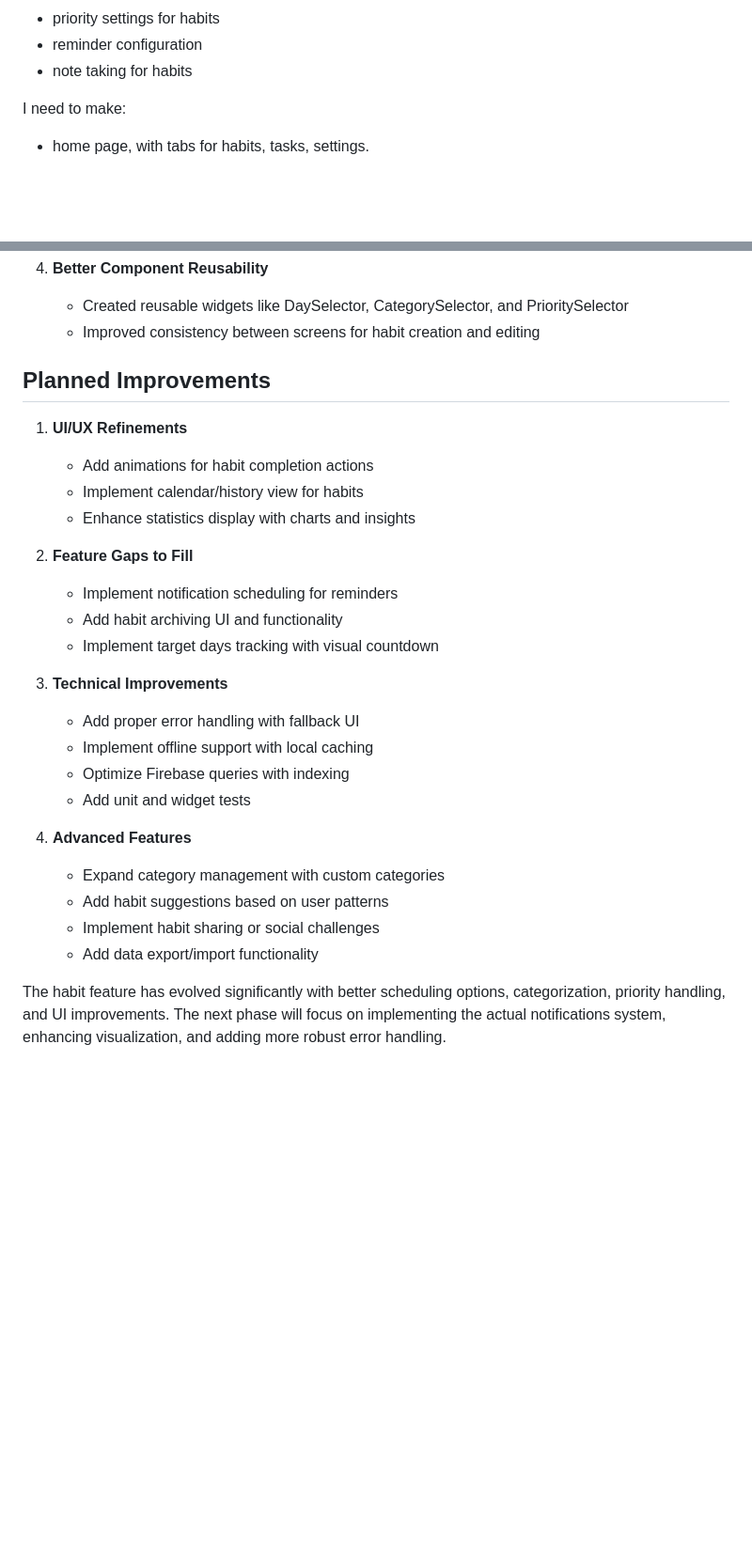
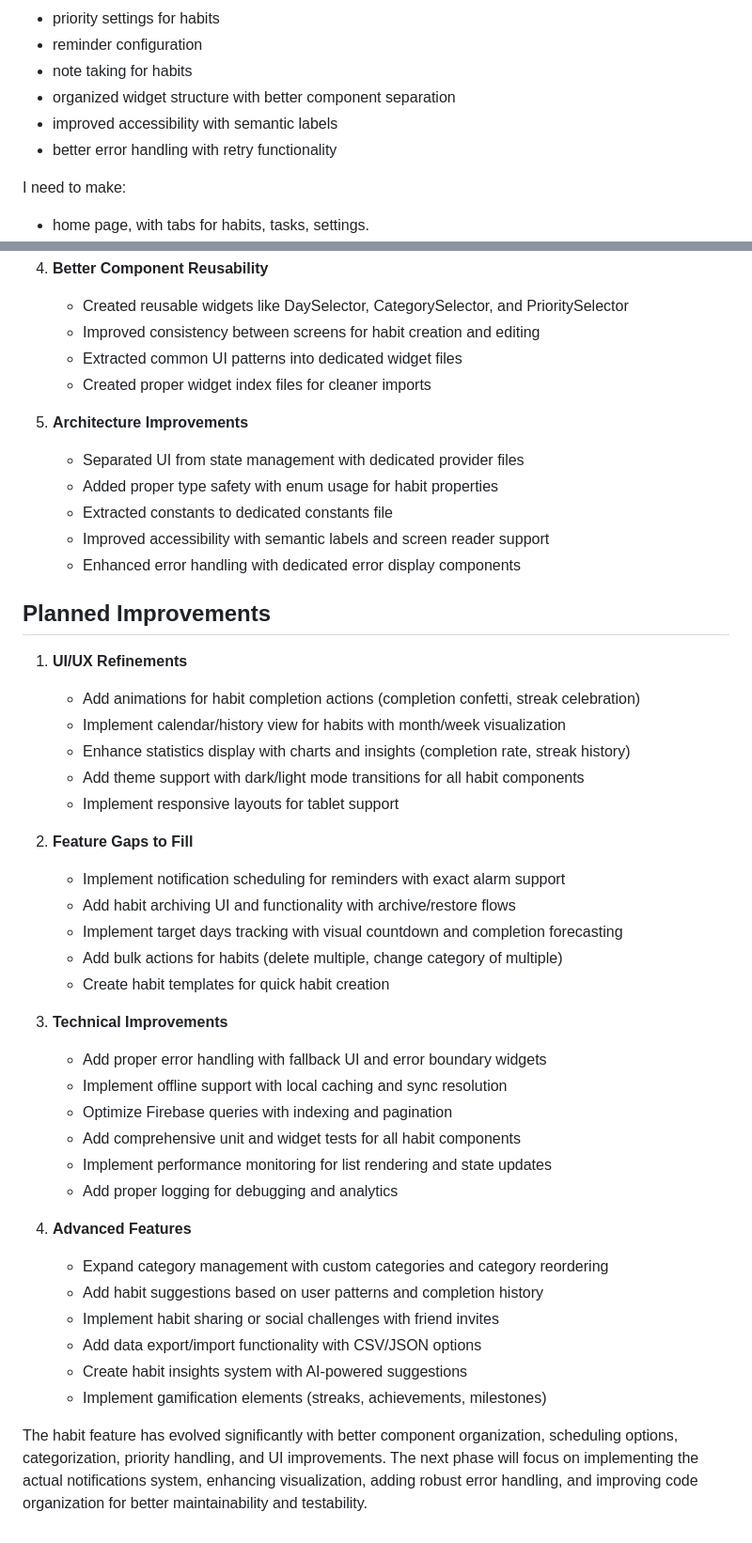
Before and after one commit to dbl8005/lyfer, a Markdown page: journal.md, 2 parts joined by grey strips. Shown at 94% size. Rendered like a GitHub page; blank space fills up the shorter version.

Commit message:
Enhance habit feature documentation with improved organization, accessibility, and error handling; outline planned UI/UX and technical improvements for better maintainability.

```diff
--- a/journal.md
+++ b/journal.md
@@ -23,6 +23,9 @@ I have:
 * priority settings for habits
 * reminder configuration
 * note taking for habits
+* organized widget structure with better component separation
+* improved accessibility with semantic labels
+* better error handling with retry functionality
 
 I need to make:
 * home page, with tabs for habits, tasks, settings.
@@ -95,29 +100,46 @@ The habits feature provides a comprehensive habit tracking system in your Flutte
 4. **Better Component Reusability**
    - Created reusable widgets like DaySelector, CategorySelector, and PrioritySelector
    - Improved consistency between screens for habit creation and editing
+   - Extracted common UI patterns into dedicated widget files
+   - Created proper widget index files for cleaner imports
+
+5. **Architecture Improvements**
+   - Separated UI from state management with dedicated provider files
+   - Added proper type safety with enum usage for habit properties
+   - Extracted constants to dedicated constants file
+   - Improved accessibility with semantic labels and screen reader support
+   - Enhanced error handling with dedicated error display components
 
 ## Planned Improvements
 
 1. **UI/UX Refinements**
-   - Add animations for habit completion actions
-   - Implement calendar/history view for habits
-   - Enhance statistics display with charts and insights
+   - Add animations for habit completion actions (completion confetti, streak celebration)
+   - Implement calendar/history view for habits with month/week visualization
+   - Enhance statistics display with charts and insights (completion rate, streak history)
+   - Add theme support with dark/light mode transitions for all habit components
+   - Implement responsive layouts for tablet support
 
 2. **Feature Gaps to Fill**
-   - Implement notification scheduling for reminders
-   - Add habit archiving UI and functionality
-   - Implement target days tracking with visual countdown
+   - Implement notification scheduling for reminders with exact alarm support
+   - Add habit archiving UI and functionality with archive/restore flows
+   - Implement target days tracking with visual countdown and completion forecasting
+   - Add bulk actions for habits (delete multiple, change category of multiple)
+   - Create habit templates for quick habit creation
 
 3. **Technical Improvements**
-   - Add proper error handling with fallback UI
-   - Implement offline support with local caching
-   - Optimize Firebase queries with indexing
-   - Add unit and widget tests
+   - Add proper error handling with fallback UI and error boundary widgets
+   - Implement offline support with local caching and sync resolution
+   - Optimize Firebase queries with indexing and pagination
+   - Add comprehensive unit and widget tests for all habit components
+   - Implement performance monitoring for list rendering and state updates
+   - Add proper logging for debugging and analytics
 
 4. **Advanced Features**
-   - Expand category management with custom categories
-   - Add habit suggestions based on user patterns
-   - Implement habit sharing or social challenges
-   - Add data export/import functionality
+   - Expand category management with custom categories and category reordering
+   - Add habit suggestions based on user patterns and completion history
+   - Implement habit sharing or social challenges with friend invites
+   - Add data export/import functionality with CSV/JSON options
+   - Create habit insights system with AI-powered suggestions
+   - Implement gamification elements (streaks, achievements, milestones)
 
-The habit feature has evolved significantly with better scheduling options, categorization, priority handling, and UI improvements. The next phase will focus on implementing the actual notifications system, enhancing visualization, and adding more robust error handling.
+The habit feature has evolved significantly with better component organization, scheduling options, categorization, priority handling, and UI improvements. The next phase will focus on implementing the actual notifications system, enhancing visualization, adding robust error handling, and improving code organization for better maintainability and testability.
```
Also changed, not shown: other parts of journal.md (+2 -0 lines).
